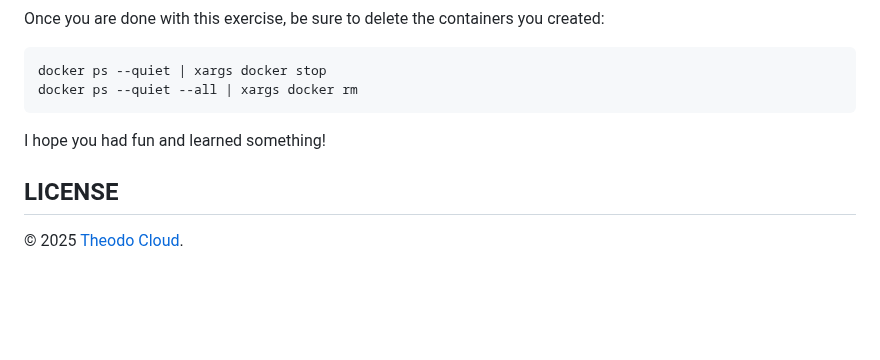
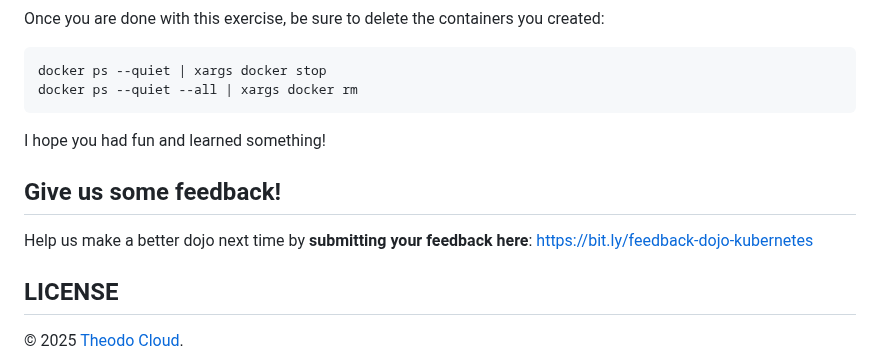
Before and after one commit to padok-team/dojo-guestbook, a Markdown page: README.md, the part around the change. Drawn GitHub-style; blank space fills up the shorter version.

Commit message:
feat: add feedback link

```diff
--- a/README.md
+++ b/README.md
@@ -768,6 +768,10 @@ docker ps --quiet --all | xargs docker rm
 
 I hope you had fun and learned something!
 
+## Give us some feedback!
+
+Help us make a better dojo next time by **submitting your feedback here**: https://bit.ly/feedback-dojo-kubernetes
+
 ## LICENSE
 
 © 2025 [Theodo Cloud](https://cloud.theodo.com/).
```
